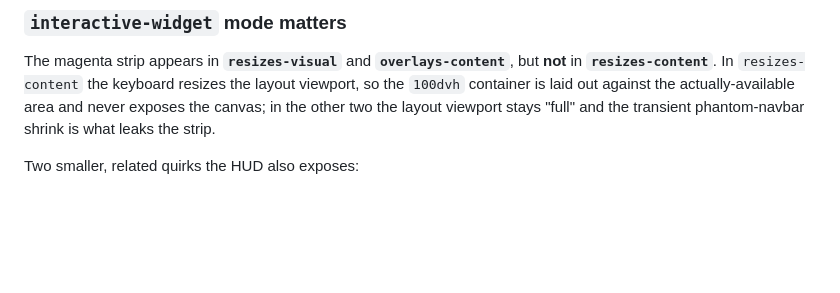
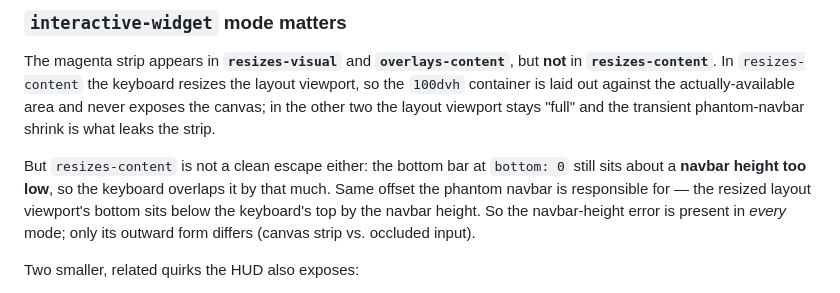
Before and after one commit to pauliojanpera/fullscreen-keyboard-repro, a Markdown page: README.md, the part around the change. Rendered like a GitHub page; blank space fills up the shorter version.

Commit message:
Kirjaa havainto: resizes-content jättää alapalkin navipalkin verran liian alas
Vaikka magentakaistaa ei näy, bottom:0-palkki jää navipalkin korkeuden
verran näppäimistön alle. Navipalkin siirtymä esiintyy siis joka moodissa,
vain ilmiasu vaihtelee (kaista vs. peittyvä syöte).

```diff
--- a/README.md
+++ b/README.md
@@ -22,6 +22,12 @@ The magenta strip appears in **`resizes-visual`** and **`overlays-content`**, bu
 **`resizes-content`**. In `resizes-content` the keyboard resizes the layout viewport, so the `100dvh`
 container is laid out against the actually-available area and never exposes the canvas; in the other
 two the layout viewport stays "full" and the transient phantom-navbar shrink is what leaks the strip.
+
+But `resizes-content` is not a clean escape either: the bottom bar at `bottom: 0` still sits about a
+**navbar height too low**, so the keyboard overlaps it by that much. Same offset the phantom navbar
+is responsible for — the resized layout viewport's bottom sits below the keyboard's top by the navbar
+height. So the navbar-height error is present in *every* mode; only its outward form differs (canvas
+strip vs. occluded input).
 
 Two smaller, related quirks the HUD also exposes:
 
```
